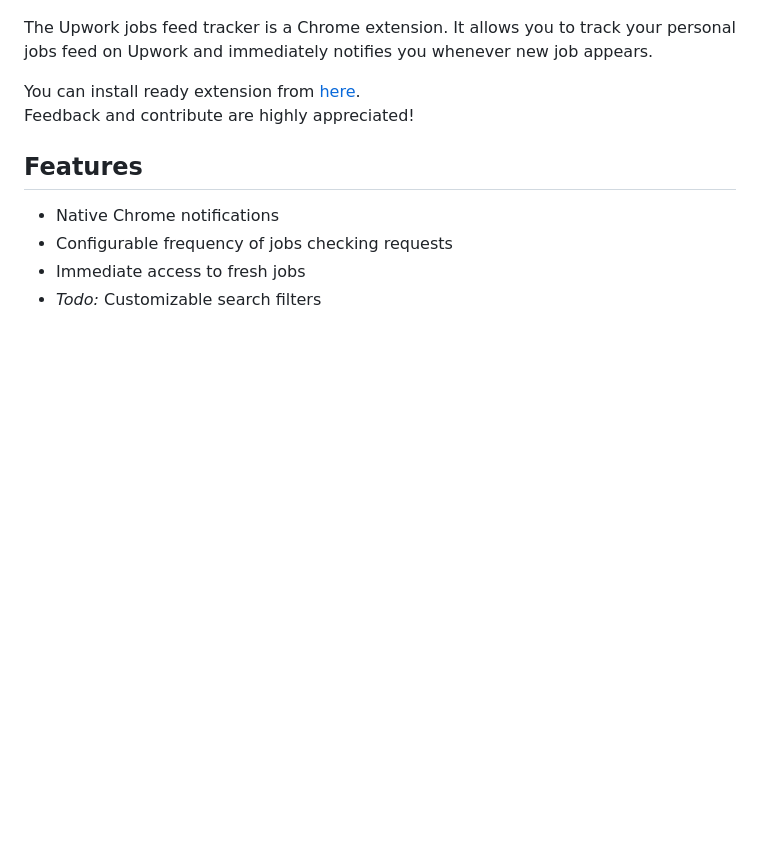
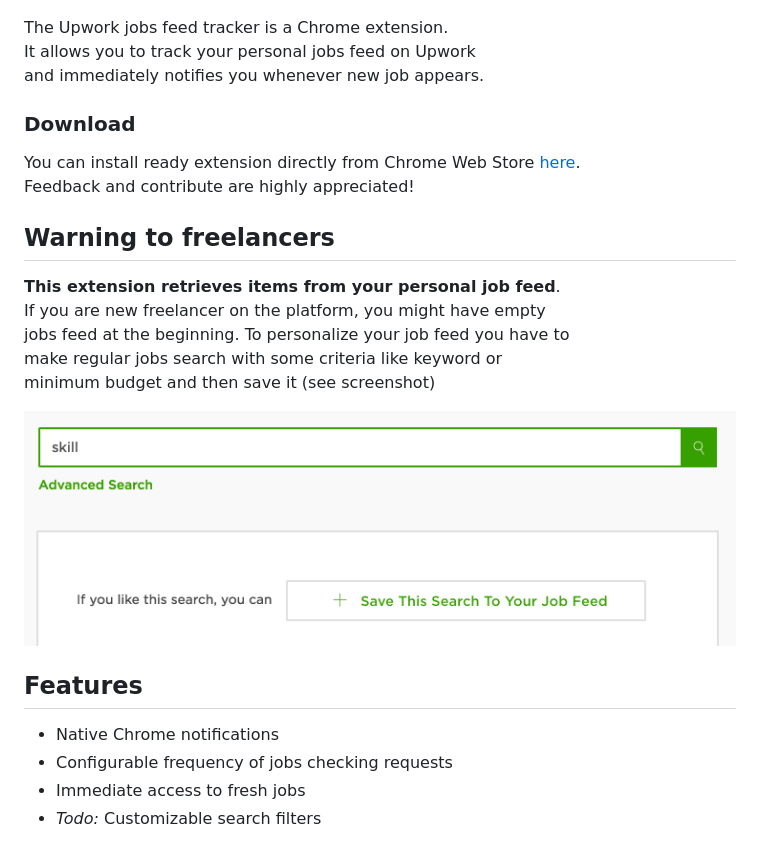
Before and after one commit to neeilya/upwork-jobs-feed-tracker, a Markdown page: readme.md, the part around the change. Rendered like a GitHub page; pictures changed too: search.png (added); blank space fills up the shorter version.

```diff
--- a/readme.md
+++ b/readme.md
@@ -1,9 +1,21 @@
 ![alt tag](https://raw.githubusercontent.com/neeilya/upwork-jobs-feed-tracker/master/promotional.png)
 
-The Upwork jobs feed tracker is a Chrome extension. It allows you to track your personal jobs feed on Upwork and immediately notifies you whenever new job appears.
+The Upwork jobs feed tracker is a Chrome extension.
+It allows you to track your personal jobs feed on Upwork
+and immediately notifies you whenever new job appears.
 
-You can install ready extension from [here](https://chrome.google.com/webstore/detail/upwork-jobs-feed-tracker/gcjmekbfkkmaccloaoccfiohjnmgkddm).
+### Download
+You can install ready extension directly from Chrome Web Store [here](https://chrome.google.com/webstore/detail/upwork-jobs-feed-tracker/gcjmekbfkkmaccloaoccfiohjnmgkddm).
 Feedback and contribute are highly appreciated!
+
+## Warning to freelancers
+**This extension retrieves items from your personal job feed**.
+If you are new freelancer on the platform, you might have empty
+jobs feed at the beginning. To personalize your job feed you have to
+make regular jobs search with some criteria like keyword or
+minimum budget and then save it (see screenshot)
+
+![alt tag](https://raw.githubusercontent.com/neeilya/upwork-jobs-feed-tracker/master/search.png)
 
 ## Features
 
```
